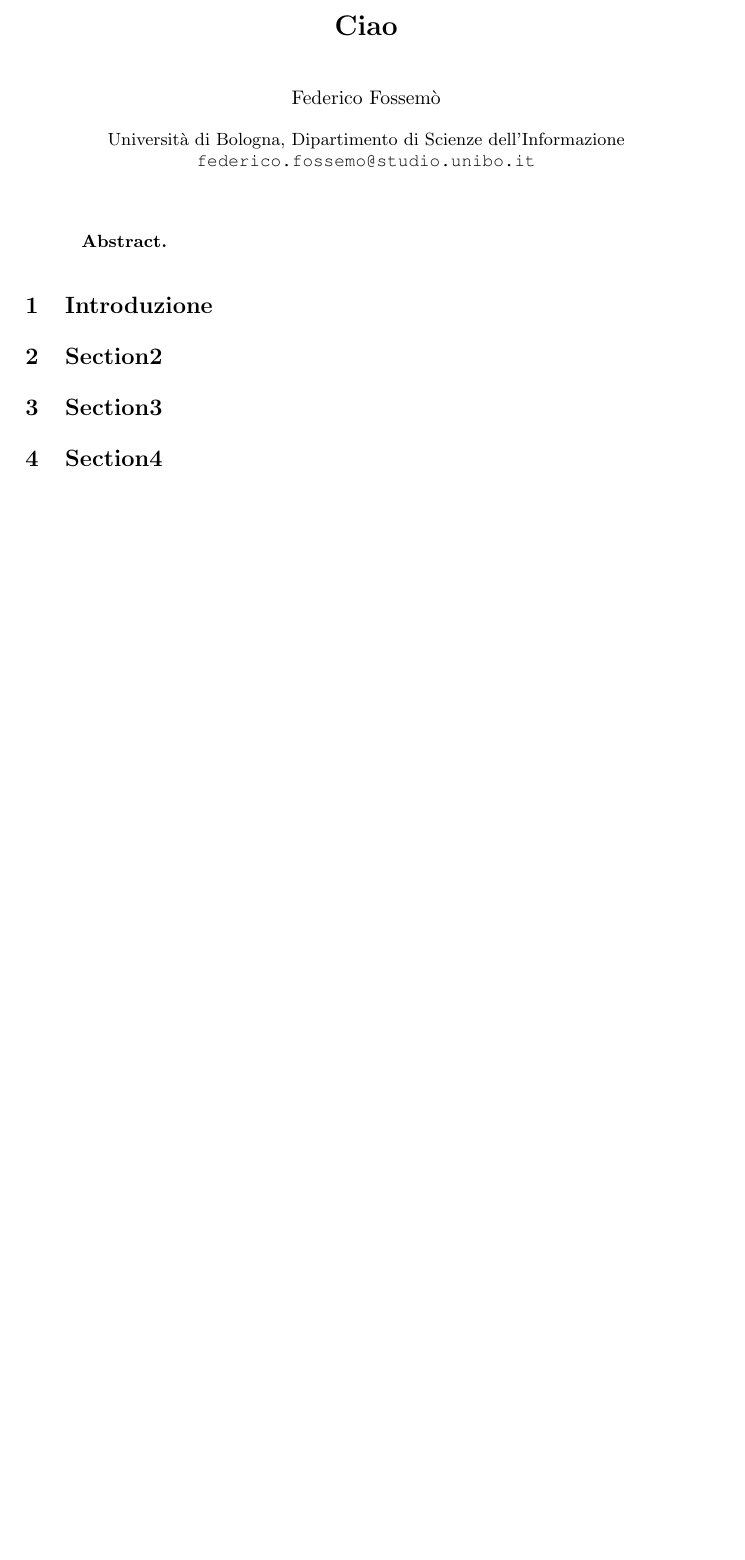
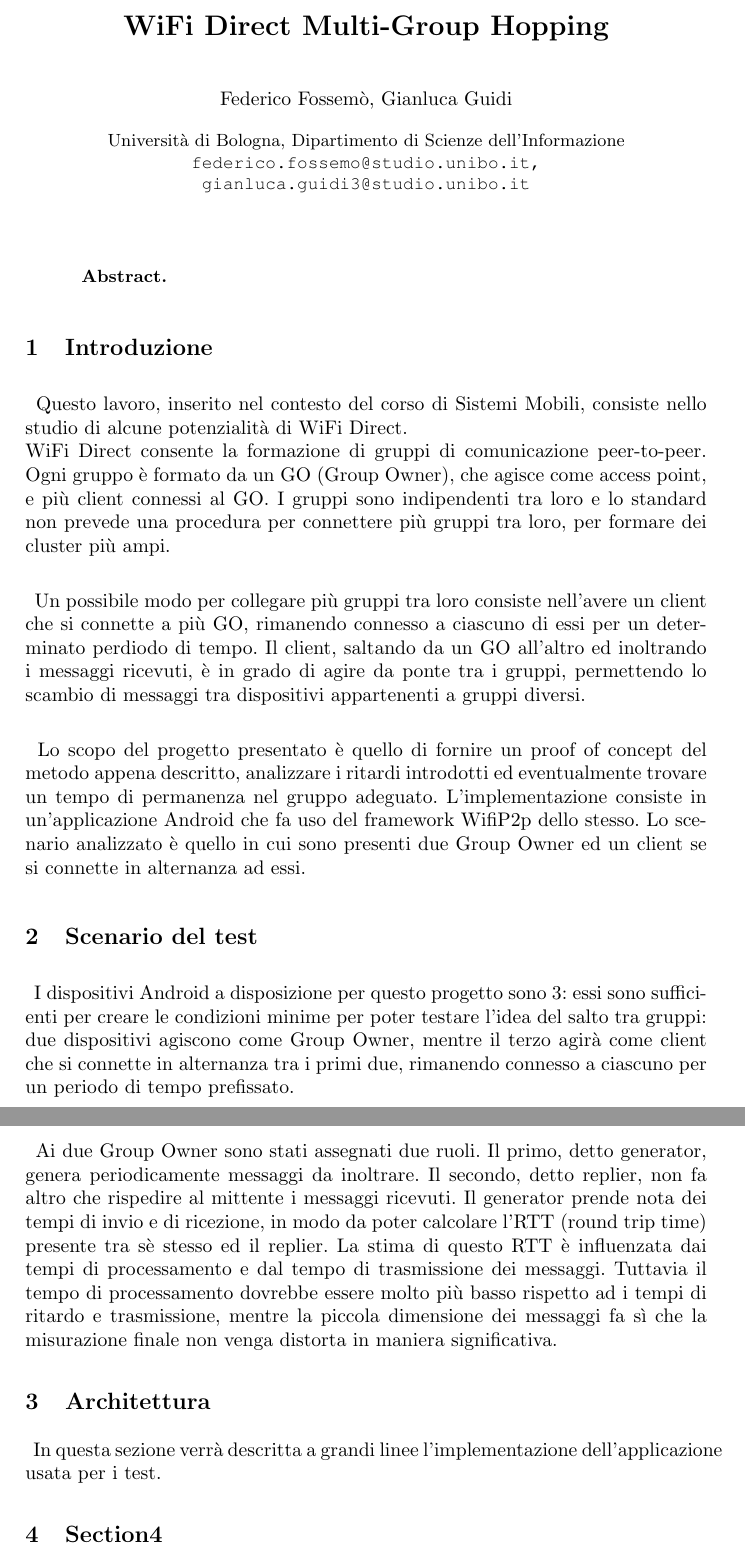
Before and after one commit to fossedihelm/WiFiMultiHop, a LaTeX paper (Relazione/Title.tex): part of the page before the commit and two parts of pages 1 and 2 of 2 after it, the two joined at a grey line, cut at the place of the change, the shorter picture padded with empty space. Compiled offline with pdfLaTeX.

Commit message:
Aggiunte sezioni Introduzione e Scenario del test.

```diff
--- a/Relazione/Title.tex
+++ b/Relazione/Title.tex
@@ -21,12 +21,12 @@
 \begin{document}
 	\mainmatter              % start of the contributions
 	%
-	\title{Ciao}
+	\title{WiFi Direct Multi-Group Hopping}
 	%
-	\author{Federico Fossemò}
+	\author{Federico Fossemò, Gianluca Guidi}
 	%
 	\institute{Università di Bologna, Dipartimento di Scienze dell'Informazione
-		\email{federico.fossemo@studio.unibo.it}}
+		\email{federico.fossemo@studio.unibo.it, gianluca.guidi3@studio.unibo.it}}
 	\maketitle
 
 	\begin{abstract}
@@ -40,6 +40,11 @@
 %		\item
 %	\end{itemize}
 
+\paragraph{} Questo lavoro, inserito nel contesto del corso di Sistemi Mobili, consiste nello studio di alcune potenzialità di WiFi Direct.\\
+WiFi Direct consente la formazione di gruppi di comunicazione peer-to-peer. Ogni gruppo è formato da un GO (Group Owner), che agisce come access point, e più client connessi al GO. I gruppi sono indipendenti tra loro e lo standard non prevede una procedura per connettere più gruppi tra loro, per formare dei cluster più ampi.
+\paragraph{} Un possibile modo per collegare più gruppi tra loro consiste nell'avere un client che si connette a più GO, rimanendo connesso a ciascuno di essi per un determinato perdiodo di tempo. Il client, saltando da un GO all'altro ed inoltrando i messaggi ricevuti, è in grado di agire da ponte tra i gruppi, permettendo lo scambio di messaggi tra dispositivi appartenenti a gruppi diversi.
+\paragraph{} Lo scopo del progetto presentato è quello di fornire un proof of concept del metodo appena descritto, analizzare i ritardi introdotti ed eventualmente trovare un tempo di permanenza nel gruppo adeguato. L'implementazione consiste in un'applicazione Android che fa uso del framework WifiP2p dello stesso. Lo scenario analizzato è quello in cui sono presenti due Group Owner ed un client se si connette in alternanza ad essi.
+
 %	\begin{enumerate}
 %		\item \textit{}
 %	\end{enumerate}
@@ -47,7 +52,9 @@
 
 
 %%%%%%%%%%%%%%%%%%%%%%%%%%%%%%%%%%%%%%%%%%%%%%%%%%%%%%%%%%%%%%%%%%%%%%%%%%%%%%%%%%%%%
-\section{Section2}
+\section{Scenario del test}
+\paragraph{} I dispositivi Android a disposizione per questo progetto sono 3: essi sono sufficienti per creare le condizioni minime per poter testare l'idea del salto tra gruppi: due dispositivi agiscono come Group Owner, mentre il terzo agirà come client che si connette in alternanza tra i primi due, rimanendo connesso a ciascuno per un periodo di tempo prefissato.
+\paragraph{} Ai due Group Owner sono stati assegnati due ruoli. Il primo, detto generator, genera periodicamente messaggi da inoltrare. Il secondo, detto replier, non fa altro che rispedire al mittente i messaggi ricevuti. Il generator prende nota dei tempi di invio e di ricezione, in modo da poter calcolare l'RTT (round trip time) presente tra sè stesso ed il replier. La stima di questo RTT è influenzata dai tempi di processamento e dal tempo di trasmissione dei messaggi. Tuttavia il tempo di processamento dovrebbe essere molto più basso rispetto ad i tempi di ritardo e trasmissione, mentre la piccola dimensione dei messaggi fa sì che la misurazione finale non venga distorta in maniera significativa.
 %	\cite{relatedWork}
 
 %	\ref{leo_arch}
@@ -60,8 +67,8 @@
 %	\noindent
 
 %%%%%%%%%%%%%%%%%%%%%%%%%%%%%%%%%%%%%%%%%%%%%%%%%%%%%%%%%%%%%%%%%%%%%%%%%%%%%%%%%%%%%
-\section{Section3}
-
+\section{Architettura}
+\paragraph{} In questa sezione verrà descritta a grandi linee l'implementazione dell'applicazione usata per i test.
 
 %%%%%%%%%%%%%%%%%%%%%%%%%%%%%%%%%%%%%%%%%%%%%%%%%%%%%%%%%%%%%%%%%%%%%%%%%%%%%%%%%%%%%
 \section{Section4}
```
Also changed, not shown: Relazione/Title.pdf (deleted), 4 other files.
